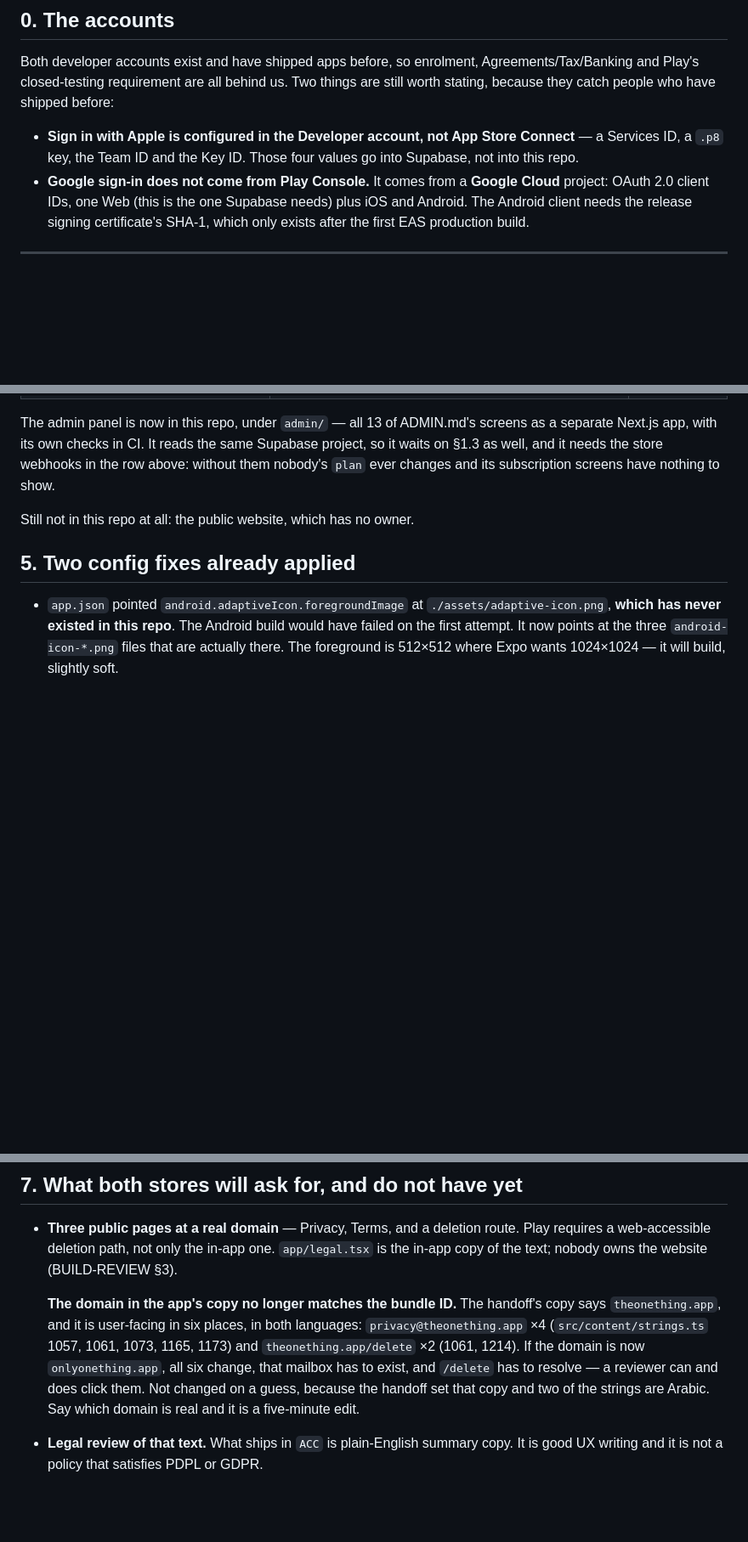
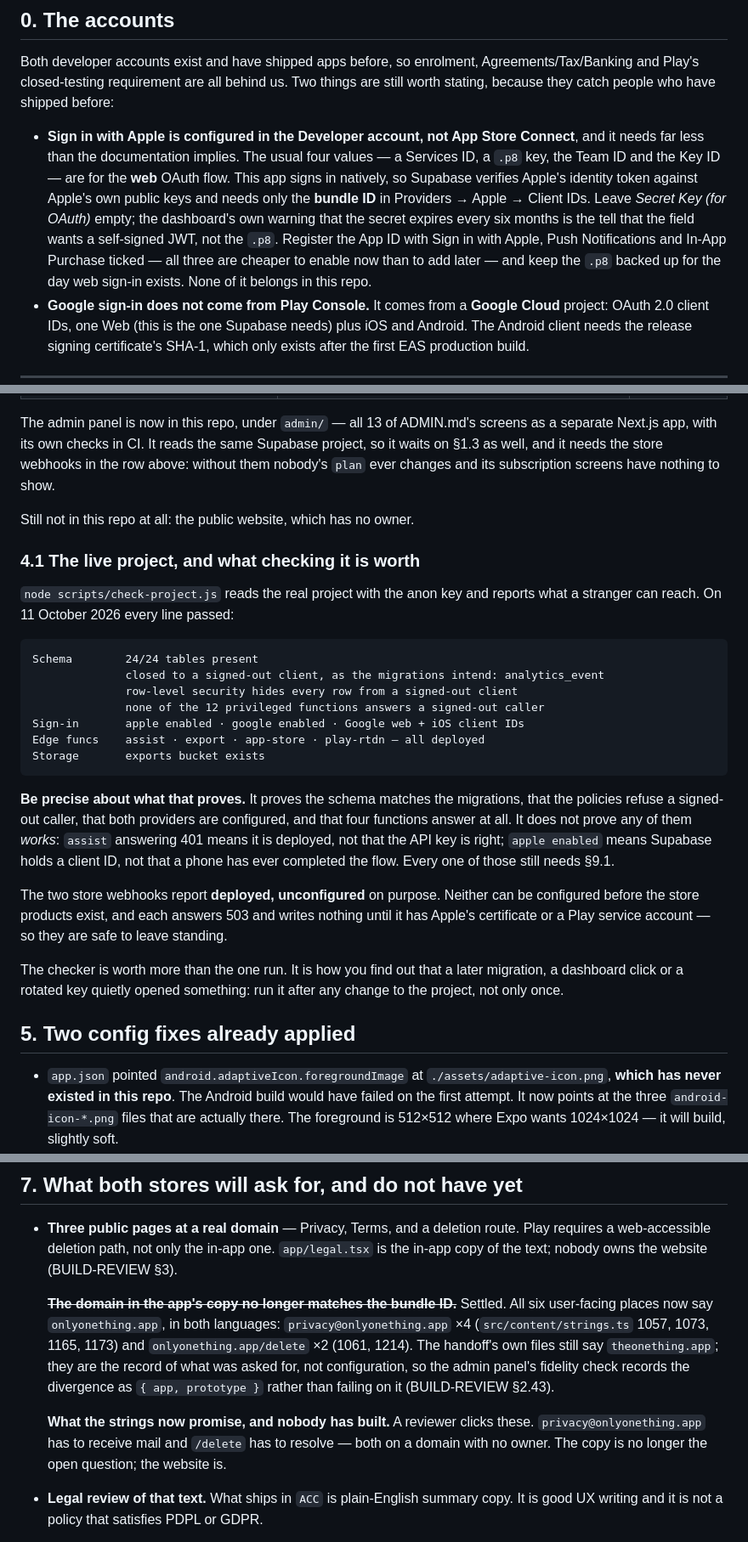
Before and after one commit to ahmedtahoun/one-thing, a Markdown page: RELEASE.md, 3 parts joined by grey strips. Shown at 85% size. Drawn GitHub-style; blank space fills up the shorter version.

Commit message:
Record the live project, and what checking it does not prove
The Supabase project now passes every line of scripts/check-project.js:
24/24 tables, RLS refusing a signed-out client, both providers configured,
all four Edge Functions deployed, the exports bucket present. RELEASE.md
§4.1 records the run and is careful about its limits — "apple enabled"
means Supabase holds a client ID, not that a phone has ever completed the
flow, and assist answering 401 means it is deployed, not that the API key
is right. §9.1 is still the gate.

Two other corrections to the plan, both from doing it rather than reading
about it:

Sign in with Apple needs only the bundle ID in Client IDs. The Services ID,
.p8, Team ID and Key ID are for the web OAuth flow, which this app does not
use. The dashboard's warning that the secret expires every six months is
what gives it away: Supabase cannot be holding the key, or it would re-sign
on its own. §0 said all four were required and sent the reader on an hour
of unnecessary work.

The domain was settled a while ago and §7 never noticed. All six
user-facing strings already say onlyonething.app in both languages. What is
still missing is not the copy but the thing it promises — a privacy@
mailbox and a /delete route on a domain nobody owns. Moved to the website
item, where it belongs.

Co-Authored-By: Claude Opus 5 <noreply@anthropic.com>
Claude-Session: https://claude.ai/code/session_013dqQv43azqH3ZyqoRLEjht

````diff
--- a/RELEASE.md
+++ b/RELEASE.md
@@ -21,8 +21,17 @@ us. Two things are still worth stating, because they catch people who have
 shipped before:
 
 - **Sign in with Apple is configured in the Developer account, not App Store
-  Connect** — a Services ID, a `.p8` key, the Team ID and the Key ID. Those
-  four values go into Supabase, not into this repo.
+  Connect**, and it needs far less than the documentation implies. The usual
+  four values — a Services ID, a `.p8` key, the Team ID and the Key ID — are
+  for the **web** OAuth flow. This app signs in natively, so Supabase verifies
+  Apple's identity token against Apple's own public keys and needs only the
+  **bundle ID** in Providers → Apple → Client IDs. Leave *Secret Key (for
+  OAuth)* empty; the dashboard's own warning that the secret expires every six
+  months is the tell that the field wants a self-signed JWT, not the `.p8`.
+  Register the App ID with Sign in with Apple, Push Notifications and In-App
+  Purchase ticked — all three are cheaper to enable now than to add later —
+  and keep the `.p8` backed up for the day web sign-in exists. None of it
+  belongs in this repo.
 - **Google sign-in does not come from Play Console.** It comes from a **Google
   Cloud** project: OAuth 2.0 client IDs, one Web (this is the one Supabase
   needs) plus iOS and Android. The Android client needs the release signing
@@ -156,6 +165,37 @@ webhooks in the row above: without them nobody's `plan` ever changes and its
 subscription screens have nothing to show.
 
 Still not in this repo at all: the public website, which has no owner.
+
+### 4.1 The live project, and what checking it is worth
+
+`node scripts/check-project.js` reads the real project with the anon key and
+reports what a stranger can reach. On 11 October 2026 every line passed:
+
+```
+Schema        24/24 tables present
+              closed to a signed-out client, as the migrations intend: analytics_event
+              row-level security hides every row from a signed-out client
+              none of the 12 privileged functions answers a signed-out caller
+Sign-in       apple enabled · google enabled · Google web + iOS client IDs
+Edge funcs    assist · export · app-store · play-rtdn — all deployed
+Storage       exports bucket exists
+```
+
+**Be precise about what that proves.** It proves the schema matches the
+migrations, that the policies refuse a signed-out caller, that both providers
+are configured, and that four functions answer at all. It does not prove any
+of them *works*: `assist` answering 401 means it is deployed, not that the API
+key is right; `apple enabled` means Supabase holds a client ID, not that a
+phone has ever completed the flow. Every one of those still needs §9.1.
+
+The two store webhooks report **deployed, unconfigured** on purpose. Neither
+can be configured before the store products exist, and each answers 503 and
+writes nothing until it has Apple's certificate or a Play service account —
+so they are safe to leave standing.
+
+The checker is worth more than the one run. It is how you find out that a
+later migration, a dashboard click or a rotated key quietly opened something:
+run it after any change to the project, not only once.
 
 ## 5. Two config fixes already applied
 
@@ -198,14 +238,19 @@ neither has ever run on hardware.
   one. `app/legal.tsx` is the in-app copy of the text; nobody owns the website
   (BUILD-REVIEW §3).
 
-  **The domain in the app's copy no longer matches the bundle ID.** The
-  handoff's copy says `theonething.app`, and it is user-facing in six places,
-  in both languages: `privacy@theonething.app` ×4 (`src/content/strings.ts`
-  1057, 1061, 1073, 1165, 1173) and `theonething.app/delete` ×2 (1061, 1214).
-  If the domain is now `onlyonething.app`, all six change, that mailbox has to
-  exist, and `/delete` has to resolve — a reviewer can and does click them.
-  Not changed on a guess, because the handoff set that copy and two of the
-  strings are Arabic. Say which domain is real and it is a five-minute edit.
+  ~~**The domain in the app's copy no longer matches the bundle ID.**~~
+  Settled. All six user-facing places now say `onlyonething.app`, in both
+  languages: `privacy@onlyonething.app` ×4 (`src/content/strings.ts` 1057,
+  1073, 1165, 1173) and `onlyonething.app/delete` ×2 (1061, 1214). The
+  handoff's own files still say `theonething.app`; they are the record of what
+  was asked for, not configuration, so the admin panel's fidelity check
+  records the divergence as `{ app, prototype }` rather than failing on it
+  (BUILD-REVIEW §2.43).
+
+  **What the strings now promise, and nobody has built.** A reviewer clicks
+  these. `privacy@onlyonething.app` has to receive mail and `/delete` has to
+  resolve — both on a domain with no owner. The copy is no longer the open
+  question; the website is.
 - **Legal review of that text.** What ships in `ACC` is plain-English summary
   copy. It is good UX writing and it is not a policy that satisfies PDPL or
   GDPR.
````
Also changed, not shown: other parts of RELEASE.md (+4 -3 lines).
